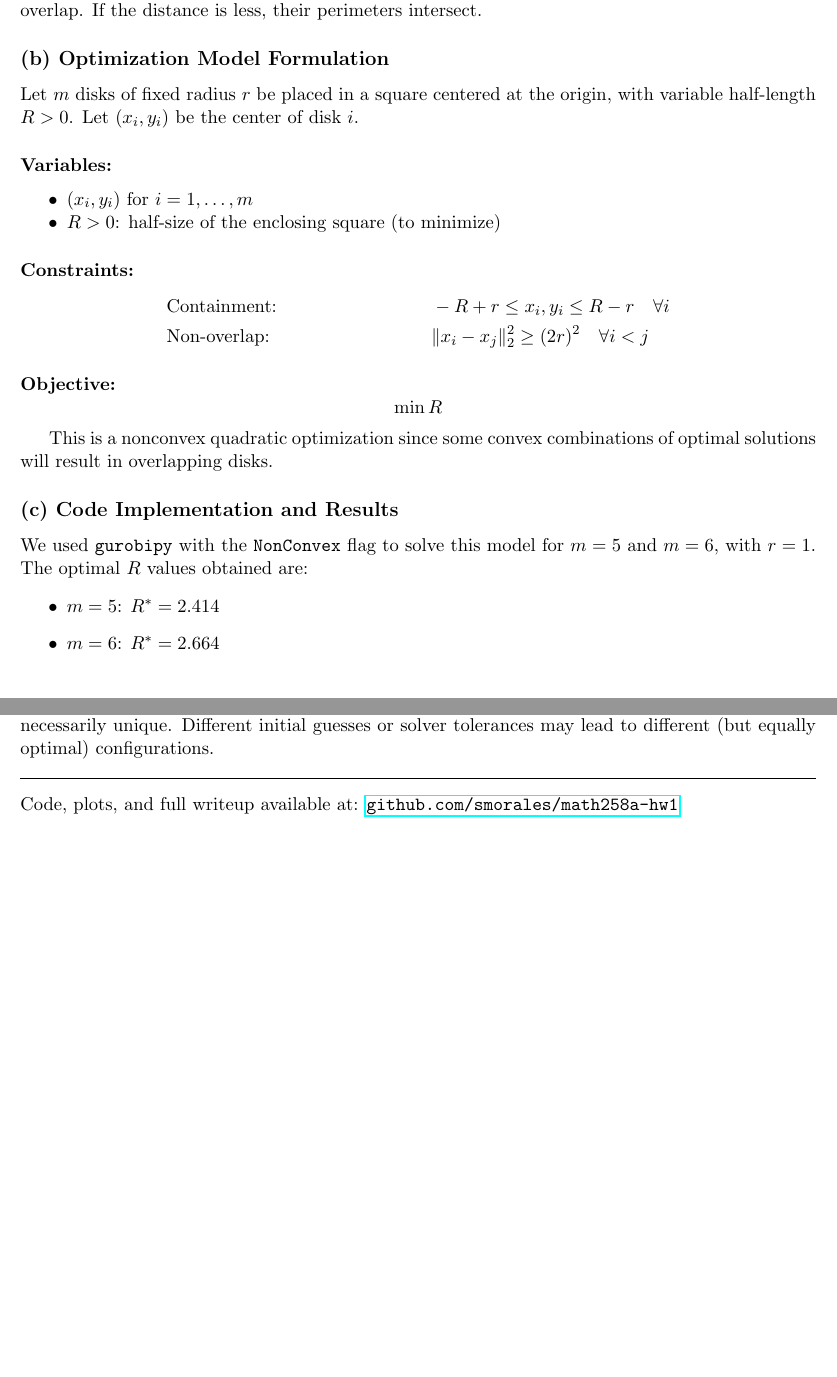
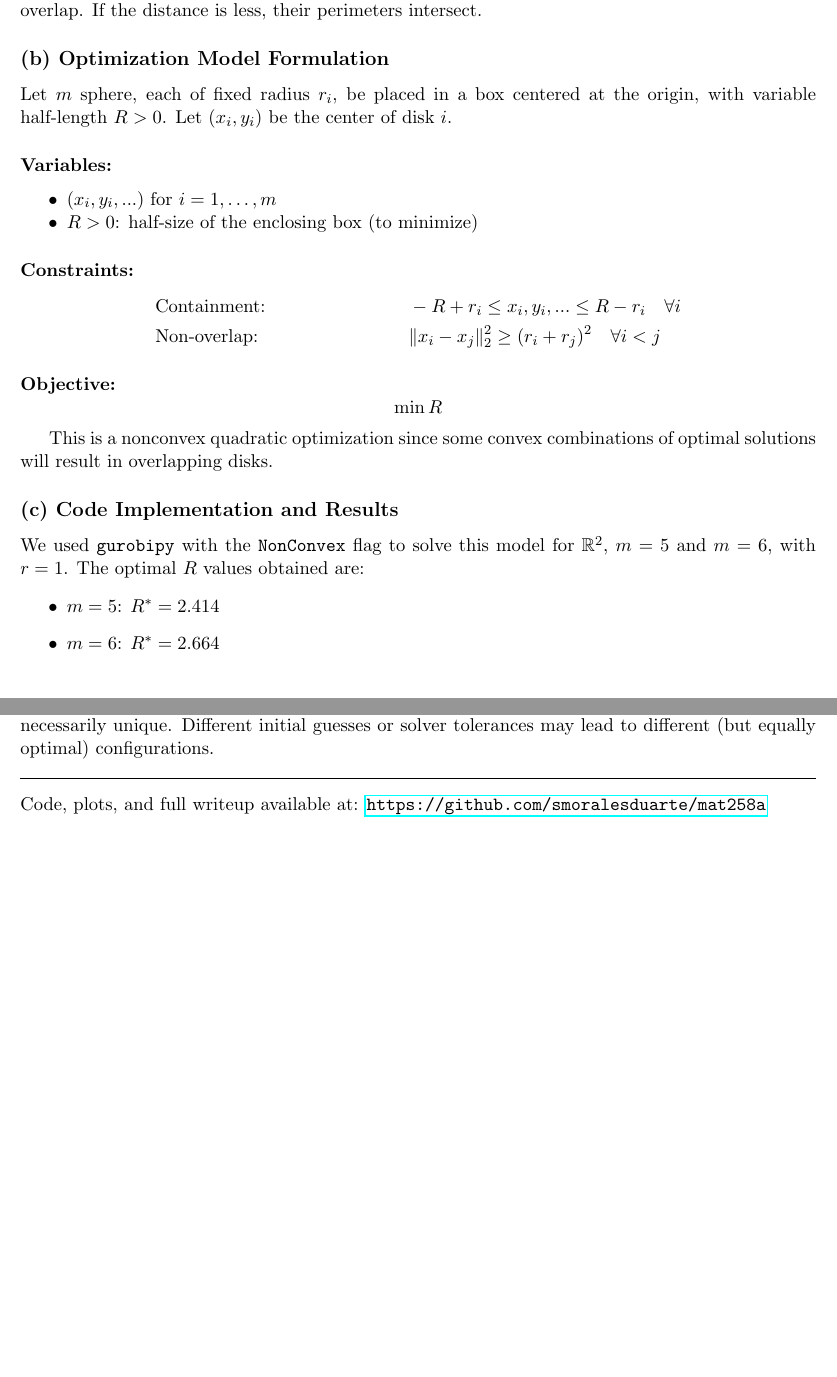
Before and after one commit to smoralesduarte/mat258a, a LaTeX problem sheet (hw1/hw1.tex): two parts of pages 1 and 2 of 2, joined at a grey line, cut so that both start at the same text. Compiled offline with pdfLaTeX.

Commit message:
finish hw1

```diff
--- a/hw1/hw1.tex
+++ b/hw1/hw1.tex
@@ -42,18 +42,18 @@ We show that two circular disks of radii $r_1$, $r_2$ centered at $x_1$, $x_2 \i
 
 \subsection*{(b) Optimization Model Formulation}
 
-Let $m$ disks of fixed radius $r$ be placed in a square centered at the origin, with variable half-length $R > 0$. Let $(x_i, y_i)$ be the center of disk $i$.
+Let $m$ sphere, each of fixed radius $r_i$, be placed in a box centered at the origin, with variable half-length $R > 0$. Let $(x_i, y_i)$ be the center of disk $i$.
 
 \paragraph{Variables:}
 \begin{itemize}[noitemsep]
-    \item $(x_i, y_i)$ for $i = 1, \dots, m$
-    \item $R > 0$: half-size of the enclosing square (to minimize)
+    \item $(x_i, y_i, ...)$ for $i = 1, \dots, m$
+    \item $R > 0$: half-size of the enclosing box (to minimize)
 \end{itemize}
 
 \paragraph{Constraints:}
 \begin{align*}
-    & \text{Containment: } && -R + r \leq x_i, y_i \leq R - r \quad \forall i \\
-    & \text{Non-overlap: } && \|x_i - x_j\|_2^2 \geq (2r)^2 \quad \forall i < j
+    & \text{Containment: } && -R + r_i \leq x_i, y_i, ... \leq R - r_i \quad \forall i \\
+    & \text{Non-overlap: } && \|x_i - x_j\|_2^2 \geq (r_i + r_j)^2 \quad \forall i < j
 \end{align*}
 
 \paragraph{Objective:}
@@ -65,7 +65,7 @@ This is a nonconvex quadratic optimization since some convex combinations of opt
 
 \subsection*{(c) Code Implementation and Results}
 
-We used \texttt{gurobipy} with the \texttt{NonConvex} flag to solve this model for $m=5$ and $m=6$, with $r=1$. The optimal $R$ values obtained are:
+We used \texttt{gurobipy} with the \texttt{NonConvex} flag to solve this model for $\mathbb{R}^2$, $m=5$ and $m=6$, with $r=1$. The optimal $R$ values obtained are:
 
 \begin{itemize}
     \item $m=5$: $R^* = 2.414$
@@ -87,6 +87,5 @@ Due to the non-convex nature of the problem, multiple local minima may exist. Th
 \hrule
 \vspace{1em}
 \noindent Code, plots, and full writeup available at:
-\texttt{\href{https://github.com/smorales/math258a-hw1}{github.com/smorales/math258a-hw1}}
-
+\texttt{\href{https://github.com/smoralesduarte/mat258a/blob/main/spheres.ipynb}{https://github.com/smoralesduarte/mat258a}}
 \end{document}
```
Also changed, not shown: hw1/hw1.pdf.
